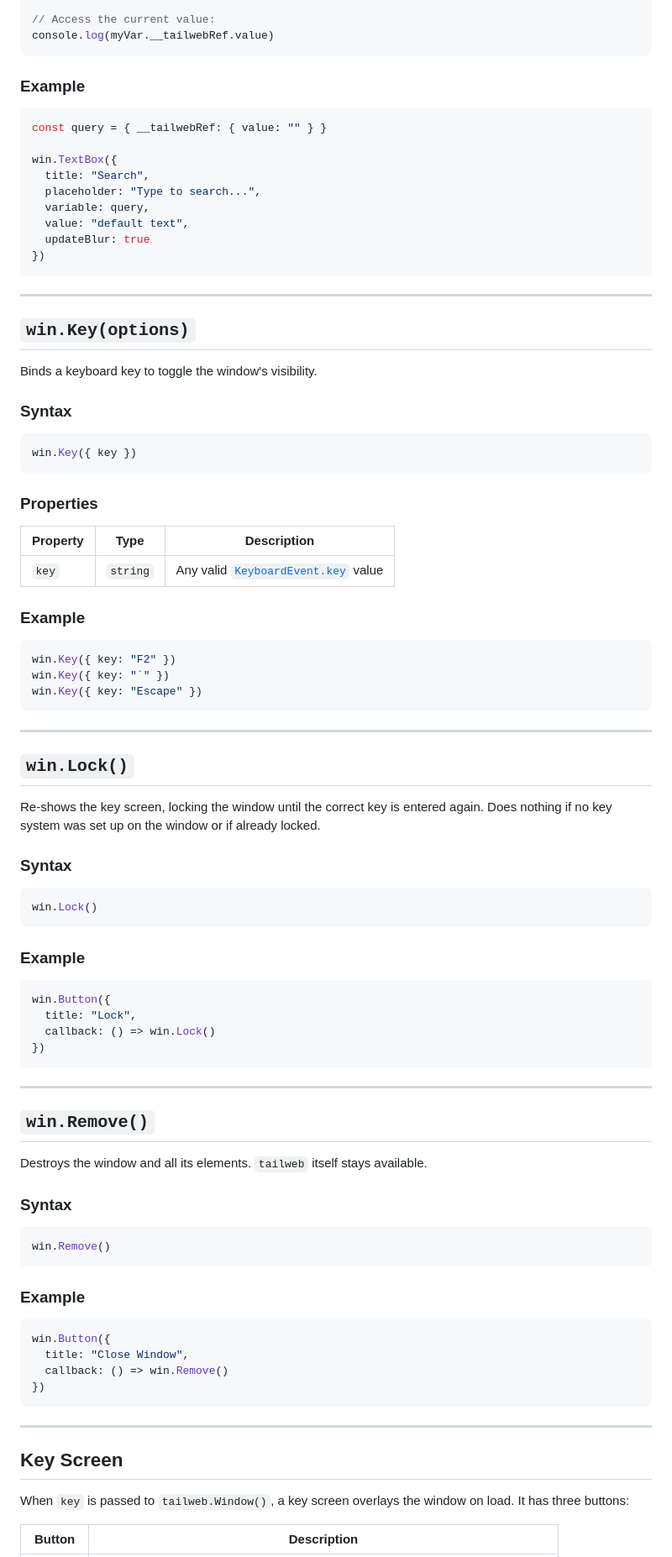
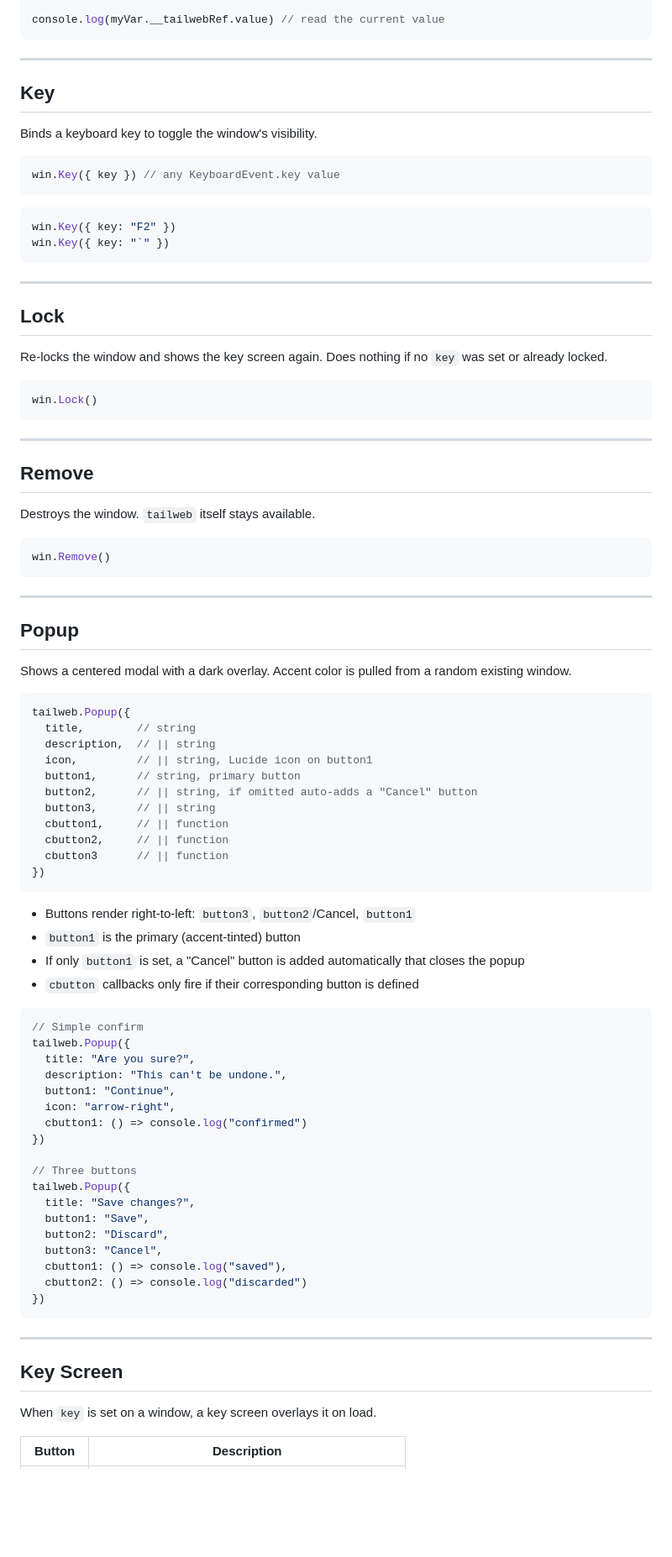
Before and after one commit to CoderSerg/Tailweb.js, a Markdown page: README.md, the part around one of its changes. Shown at 84% size. Drawn GitHub-style; blank space fills up the shorter version.

Commit message:
Popup docs

````diff
--- a/README.md
+++ b/README.md
@@ -172,87 +96,85 @@ win.TextBox({
 
-// Access the current value:
-console.log(myVar.__tailwebRef.value)
-```
-
-### Example
-
-```js
-const query = { __tailwebRef: { value: "" } }
-
-win.TextBox({
-  title: "Search",
-  placeholder: "Type to search...",
-  variable: query,
-  value: "default text",
-  updateBlur: true
-})
+console.log(myVar.__tailwebRef.value) // read the current value
 ```
 
 ---
 
-## `win.Key(options)`
+## Key
 
 Binds a keyboard key to toggle the window's visibility.
 
-### Syntax
-
 ```js
-win.Key({ key })
+win.Key({ key }) // any KeyboardEvent.key value
 ```
-
-### Properties
-
-| Property | Type | Description |
-|---|---|---|
-| `key` | `string` | Any valid [`KeyboardEvent.key`](https://developer.mozilla.org/en-US/docs/Web/API/KeyboardEvent/key/Key_Values) value |
-
-### Example
 
 ```js
 win.Key({ key: "F2" })
 win.Key({ key: "`" })
-win.Key({ key: "Escape" })
 ```
 
 ---
 
-## `win.Lock()`
+## Lock
 
-Re-shows the key screen, locking the window until the correct key is entered again. Does nothing if no key system was set up on the window or if already locked.
-
-### Syntax
+Re-locks the window and shows the key screen again. Does nothing if no `key` was set or already locked.
 
 ```js
 win.Lock()
 ```
 
-### Example
-
-```js
-win.Button({
-  title: "Lock",
-  callback: () => win.Lock()
-})
-```
-
 ---
 
-## `win.Remove()`
+## Remove
 
-Destroys the window and all its elements. `tailweb` itself stays available.
-
-### Syntax
+Destroys the window. `tailweb` itself stays available.
 
 ```js
 win.Remove()
 ```
 
-### Example
+---
+
+## Popup
+
+Shows a centered modal with a dark overlay. Accent color is pulled from a random existing window.
 
 ```js
-win.Button({
-  title: "Close Window",
-  callback: () => win.Remove()
+tailweb.Popup({
+  title,        // string
+  description,  // || string
+  icon,         // || string, Lucide icon on button1
+  button1,      // string, primary button
+  button2,      // || string, if omitted auto-adds a "Cancel" button
+  button3,      // || string
+  cbutton1,     // || function
+  cbutton2,     // || function
+  cbutton3      // || function
+})
+```
+
+- Buttons render right-to-left: `button3`, `button2`/Cancel, `button1`
+- `button1` is the primary (accent-tinted) button
+- If only `button1` is set, a "Cancel" button is added automatically that closes the popup
+- `cbutton` callbacks only fire if their corresponding button is defined
+
+```js
+// Simple confirm
+tailweb.Popup({
+  title: "Are you sure?",
+  description: "This can't be undone.",
+  button1: "Continue",
+  icon: "arrow-right",
+  cbutton1: () => console.log("confirmed")
+})
+
+// Three buttons
+tailweb.Popup({
+  title: "Save changes?",
+  button1: "Save",
+  button2: "Discard",
+  button3: "Cancel",
+  cbutton1: () => console.log("saved"),
+  cbutton2: () => console.log("discarded")
 })
 ```
 
@@ -260,7 +182,7 @@ win.Button({
 
 ## Key Screen
 
-When `key` is passed to `tailweb.Window()`, a key screen overlays the window on load. It has three buttons:
+When `key` is set on a window, a key screen overlays it on load.
 
 | Button | Description |
 |---|---|
````
Also changed, not shown: other parts of README.md (+49 -158 lines).
